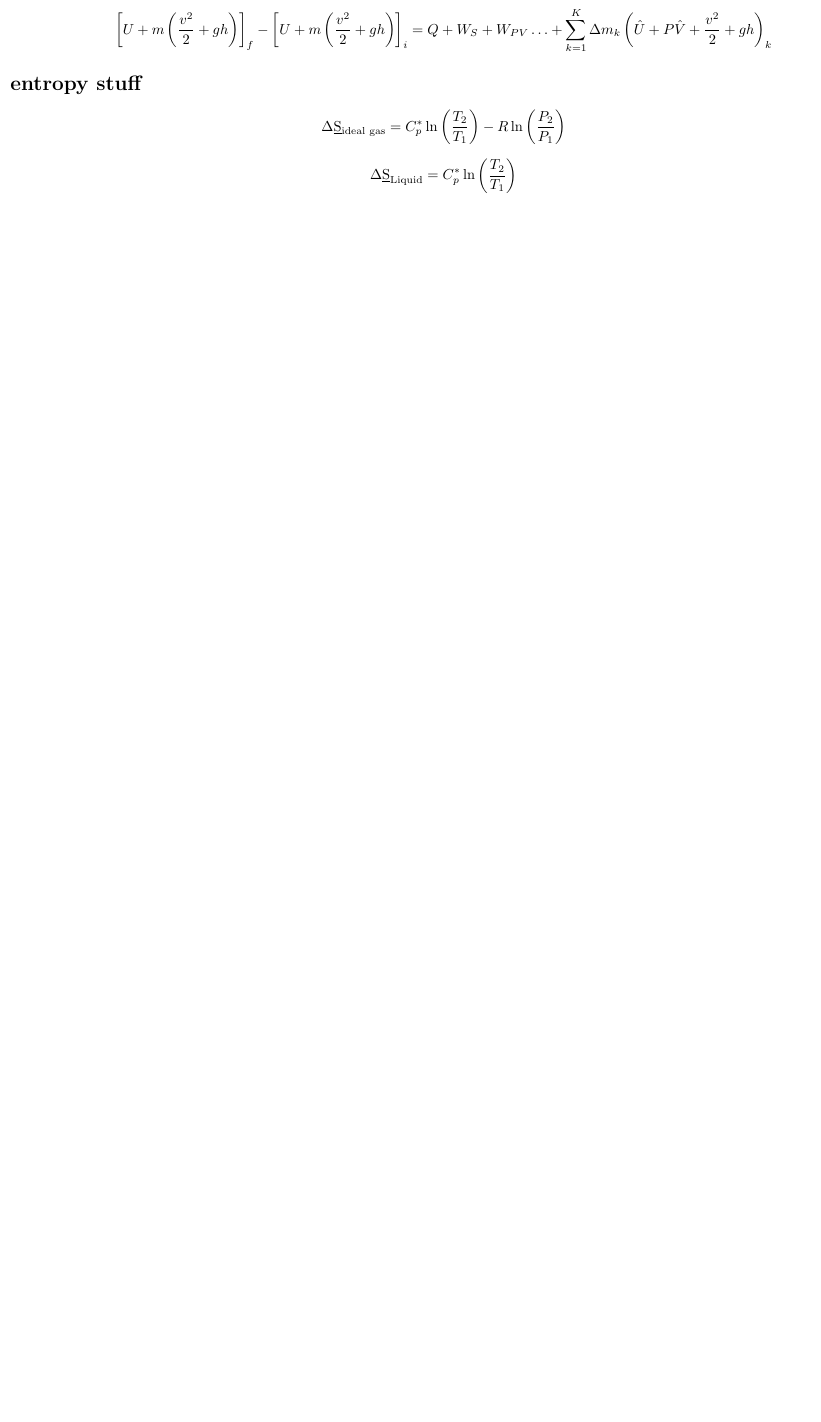
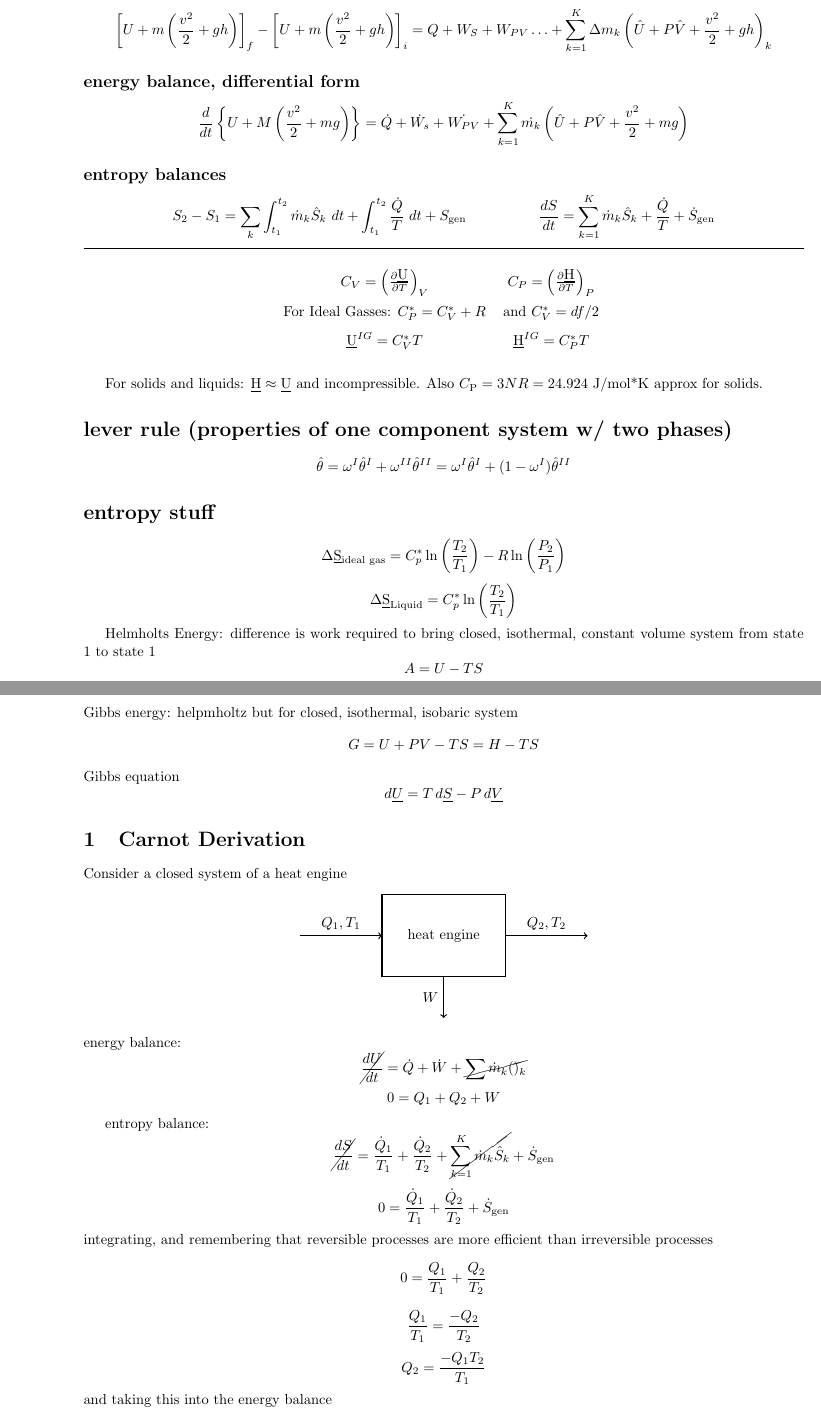
Before and after one commit to kylecapybara/cheg231, a LaTeX problem sheet (formulas and stuff/exam 1 latex/e1 latex.tex): part of the page before the commit and two parts of pages 1 and 2 of 2 after it, the two joined at a grey line, cut so that both start at the same text, the shorter picture padded with empty space. Compiled offline with pdfLaTeX.

Commit message:
small updates

```diff
--- a/formulas and stuff/exam 1 latex/e1 latex.tex
+++ b/formulas and stuff/exam 1 latex/e1 latex.tex
@@ -10 +21,6 @@
+\[ \left[ U + m \left( \frac{v^2}{2} + gh \right) \right]_f - \left[ U + m \left( \frac{v^2}{2} + gh \right) \right]_i = Q + W_S + W_{PV} \ldots + \sum_{k=1}^{K} \Delta m_k \left( \hat{U} + P\hat{V} + \frac{v^2}{2} + gh \right)_k \]
+\subsection*{energy balance, differential form}
+\[ \frac{d}{dt} \left\{ U + M\left( \frac{v^2}{2} + mg\right) \right\} = \dot{Q} + \dot{W_s} + \dot{W_{PV}} + \sum_{k=1}^{K} \dot{m_k} \left( \hat{U} + P\hat{V} + \frac{v^2}{2} + mg \right) \]
+\subsection*{entropy balances}
+\[ S_2 - S_1 = \sum_{k} \int_{t_1}^{t_2} \dot{m}_k \hat{S}_k \ dt + \int_{t_1}^{t_2} \frac{\dot{Q}}{T} \ dt + S_{\text{gen}} \hspace{5em} \frac{dS}{dt} = \sum_{k=1}^{K} \dot{m}_k \hat{S}_k + \frac{\dot{Q}}{T} + \dot{S}_{\text{gen}} \]
 
@@ -24,18 +27,64 @@
-    \left[ U + m \left( \frac{v^2}{2} + gh \right) \right]_f - \left[ U + m \left( \frac{v^2}{2} + gh \right) \right]_i = Q + W_S + W_{PV} \ldots + \sum_{k=1}^{K} \Delta m_k \left( \hat{U} + P\hat{V} + \frac{v^2}{2} + gh \right)_k
-\]
+\hrule
 
 
+\begin{table}[H]
+    \centering
+    \doublespacing
+    \begin{tabular}{cc}
+        \( C_V = \left(\frac{\partial \underbar{U}}{\partial T}\right)_V \) & \( C_P = \left(\frac{\partial \underbar{H}}{\partial T}\right)_P \)\\
+        For Ideal Gasses: $C_P^* = C_V^* + R$ & and $C_V^*  = df/2$ \\
+        $\underbar{U}^{IG} = C_V^* T$ & $\underbar{H}^{IG} = C_P^* T$
+    \end{tabular}
+    \begin{tabular}{cc}
+    \end{tabular}
+\end{table}
 
+For solids and liquids: $\underbar{H} \approx \underbar{U}$ and incompressible. Also $C_{\text{P}} = 3NR = 24.924$ J/mol*K approx for solids.
 
+\section*{lever rule (properties of one component system w/ two phases)}
+\[ \hat{\theta} = \omega^I \hat{\theta}^I + \omega^{II}\hat{\theta}^{II} = \omega^I \hat{\theta}^I + (1 - \omega^I)\hat{\theta}^{II} \]
 
 \section*{entropy stuff}
-
 \[
     \Delta \underbar{S}_{\text{ideal gas}} = C_p^* \ln \left( \frac{T_2}{T_1} \right) - R \ln \left( \frac{P_2}{P_1} \right)
 \]
-
 \[
     \Delta \underbar{S}_{\text{Liquid}} = C_p^* \ln \left( \frac{T_2}{T_1} \right)
 \]
 
+Helmholts Energy: difference is work required to bring closed, isothermal, constant volume system from state 1 to state 1
+\[ A = U - TS\]
+Gibbs energy: helpmholtz but for closed, isothermal, isobaric system
+\[ G = U + PV - TS = H - TS\]
+Gibbs equation
+\[ d\underbar{$U$} = T\,d\underbar{$S$} - P\,d\underbar{$V$}\]
+
+\section{Carnot Derivation}
+Consider a closed system of a heat engine
+\begin{center}
+    \begin{tikzpicture}
+        \draw[thick] (0,0) rectangle (3,2) node[midway] {heat engine};
+
+        \draw[->, thick] (-2,1) -- (0,1) node[midway, above] {$Q_1, T_1$};
+        \draw[->, thick] (3,1) -- (5,1) node[midway, above] {$Q_2, T_2$};
+        \draw[->, thick] (1.5,0) -- (1.5,-1) node[midway, left] {$W$};
+    \end{tikzpicture}
+\end{center}
+energy balance:
+\[ \cancel{\frac{dU}{dt}} = \dot{Q} + \dot{W} + \cancel{\sum \dot{m}_k()_k} \]
+\[ 0 = Q_1 + Q_2 + W\]
+
+entropy balance:
+\[ \cancel{\frac{dS}{dt}} = \frac{\dot{Q}_1}{T_1} + \frac{\dot{Q}_2}{T_2} + \cancel{\sum_{k=1}^{K}\dot{m}_k \hat{S}_k} + \dot{S}_{\text{gen}} \]
+\[ 0 = \frac{\dot{Q}_1}{T_1} + \frac{\dot{Q}_2}{T_2}  + \dot{S}_{\text{gen}} \]
+integrating, and remembering that reversible processes are more efficient than irreversible processes
+\[ 0 = \frac{Q_1}{T_1} + \frac{Q_2}{T_2} \]
+\[ \frac{Q_1}{T_1} = \frac{- Q_2}{T_2} \]
+\[ Q_2 = \frac{- Q_1 T_2}{T_1} \]
+and taking this into the energy balance
+\[ -W = Q_1 + \frac{- Q_1 T_2}{T_1} = Q_1 \left(\frac{T_1 - T_2}{T_1}\right) \]
+\[ \eta = \frac{-W}{Q_1} = \left(\frac{T_1 - T_2}{T_1}\right) \]
+
+
+
 \end{document}
```
Also changed, not shown: formulas and stuff/exam 1 latex/e1 latex.pdf, formulas and stuff/exam 1 latex/e1 latex.tex (28 more changed lines), 6 other files.
